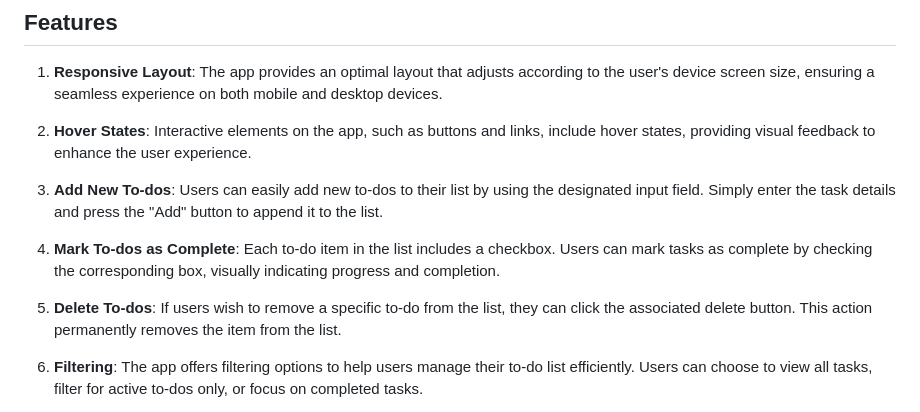
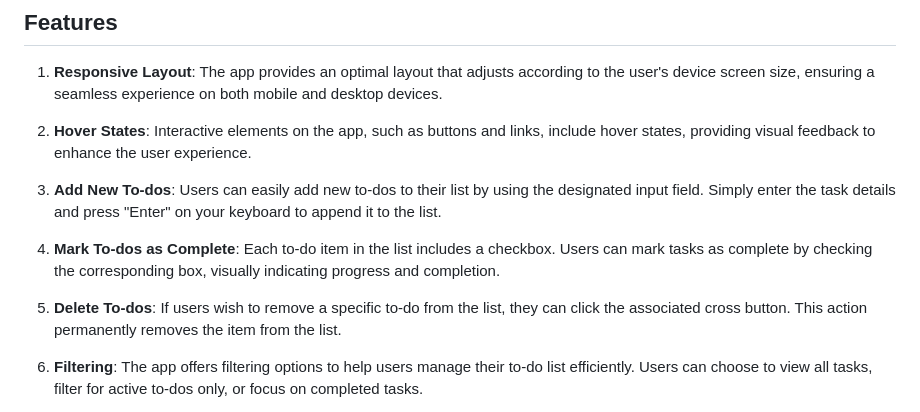
Before and after one commit to simonskayi/Todo-app, a Markdown page: README.md, the part around the change. Rendered like a GitHub page.

```diff
--- a/README.md
+++ b/README.md
@@ -12,11 +12,11 @@ This README file provides an overview of the app's functionality, installation i
 3. **Hover States**: Interactive elements on the app, such as buttons and links, include hover states,
    providing visual feedback to enhance the user experience.
 
-5. **Add New To-dos**: Users can easily add new to-dos to their list by using the designated input field. Simply enter the task details and press the "Add" button to append it to the list.
+5. **Add New To-dos**: Users can easily add new to-dos to their list by using the designated input field. Simply enter the task details and press "Enter" on your keyboard to append it to the list.
 
 6. **Mark To-dos as Complete**: Each to-do item in the list includes a checkbox. Users can mark tasks as complete by checking the corresponding box, visually indicating progress and completion.
 
-7. **Delete To-dos**: If users wish to remove a specific to-do from the list, they can click the associated delete button. This action permanently removes the item from the list.
+7. **Delete To-dos**: If users wish to remove a specific to-do from the list, they can click the associated cross button. This action permanently removes the item from the list.
 
 8. **Filtering**: The app offers filtering options to help users manage their to-do list efficiently. Users can choose to view all tasks, filter for active to-dos only, or focus on completed tasks.
 
```
